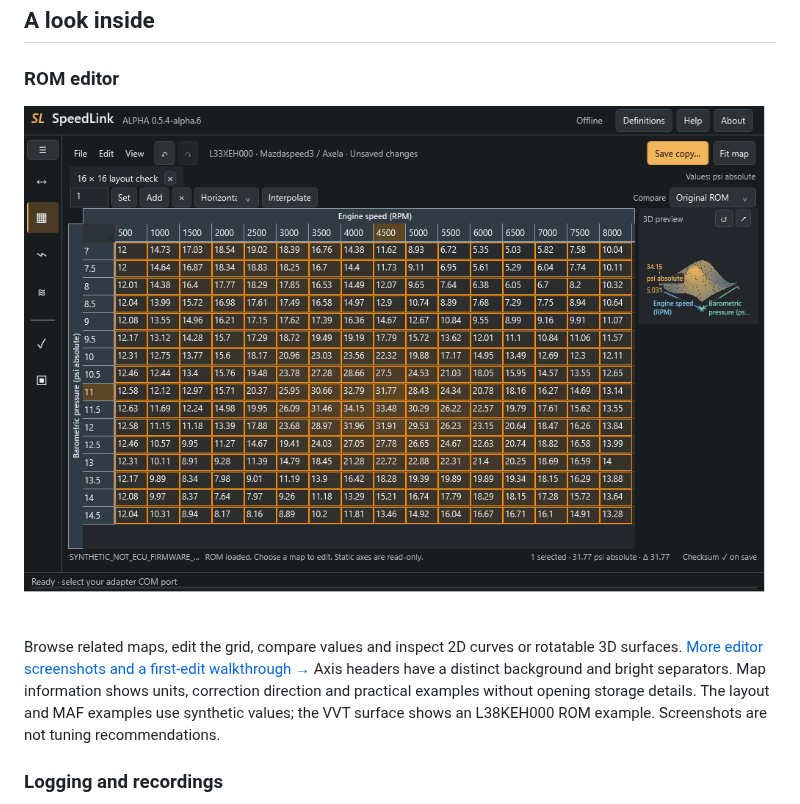
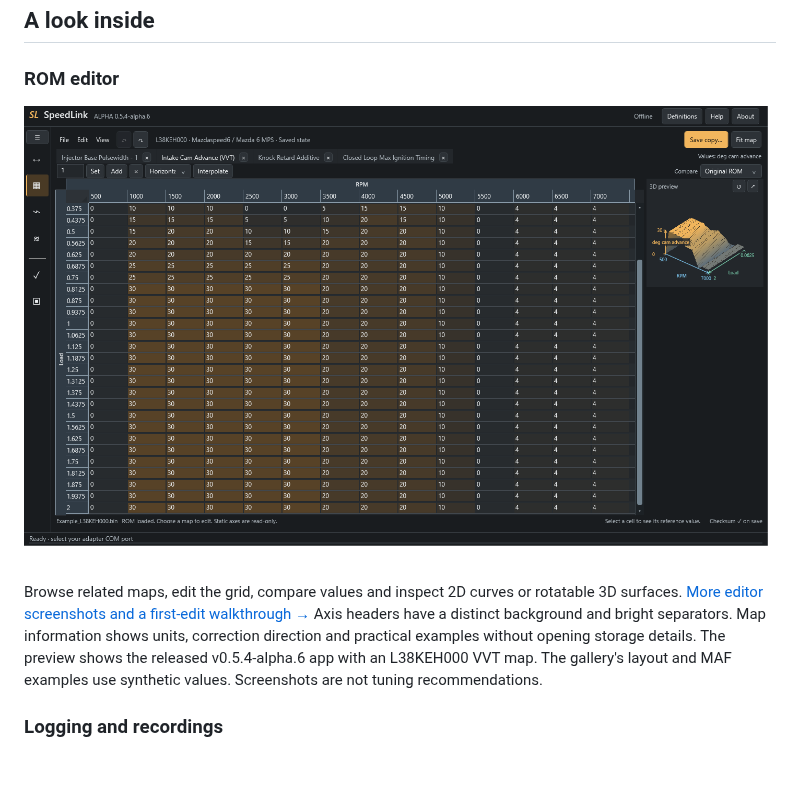
Before and after one commit to mrphyslaw/SpeedLink, a Markdown page: README.md, the part around the change. Rendered like a GitHub page; pictures changed too: docs/editor/images/workspace-alpha6.png (added); blank space fills up the shorter version.

Commit message:
Refresh the main README editor screenshot
Co-authored-by: mrphyslaw <14183034+mrphyslaw@users.noreply.github.com>

```diff
--- a/README.md
+++ b/README.md
@@ -15,14 +15,15 @@ are not bundled. Real Mazda ECU validation remains pending.
 
 ### ROM editor
 
-[![SpeedLink editor displaying a complete 16×16 synthetic map](docs/editor/images/fit-map.png)](docs/editor/README.md)
+[![SpeedLink alpha.6 editor showing an intake cam advance table with labeled axes and a compact 3D preview](docs/editor/images/workspace-alpha6.png)](docs/editor/README.md)
 
 Browse related maps, edit the grid, compare values and inspect 2D curves or
 rotatable 3D surfaces. [More editor screenshots and a first-edit walkthrough →](docs/editor/README.md)
 Axis headers have a distinct background and bright separators. Map information
 shows units, correction direction and practical examples without opening storage details.
-The layout and MAF examples use synthetic values; the VVT surface shows an
-L38KEH000 ROM example. Screenshots are not tuning recommendations.
+The preview shows the released v0.5.4-alpha.6 app with an L38KEH000 VVT map.
+The gallery's layout and MAF examples use synthetic values. Screenshots are not
+tuning recommendations.
 
 ### Logging and recordings
 
```
